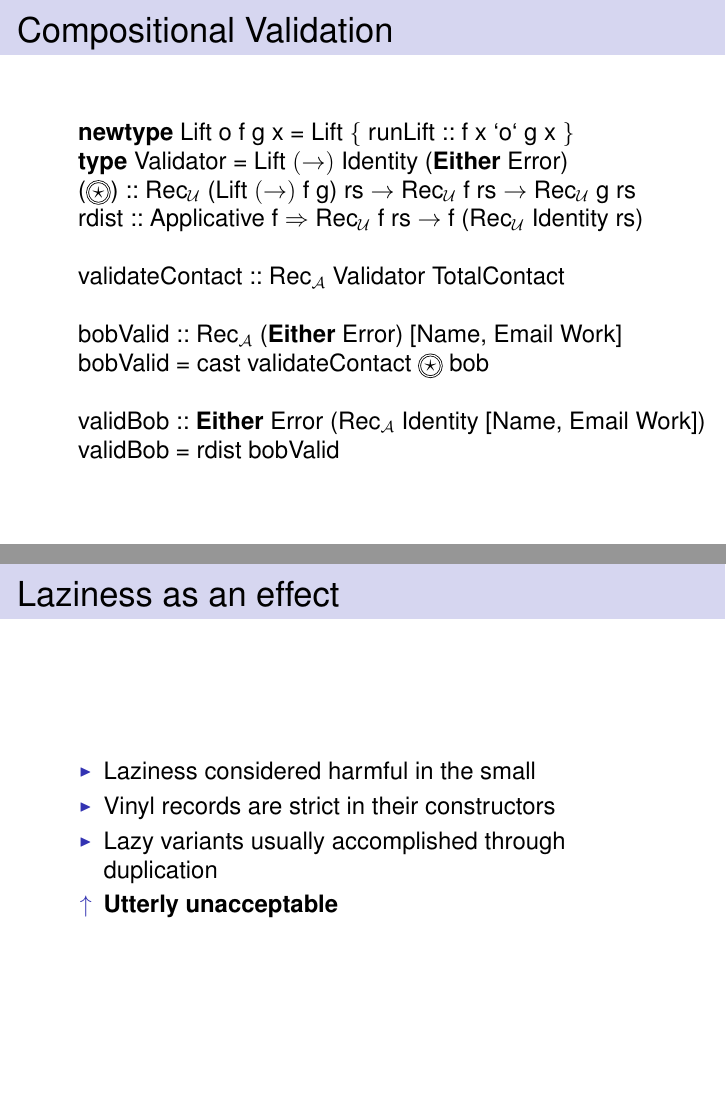
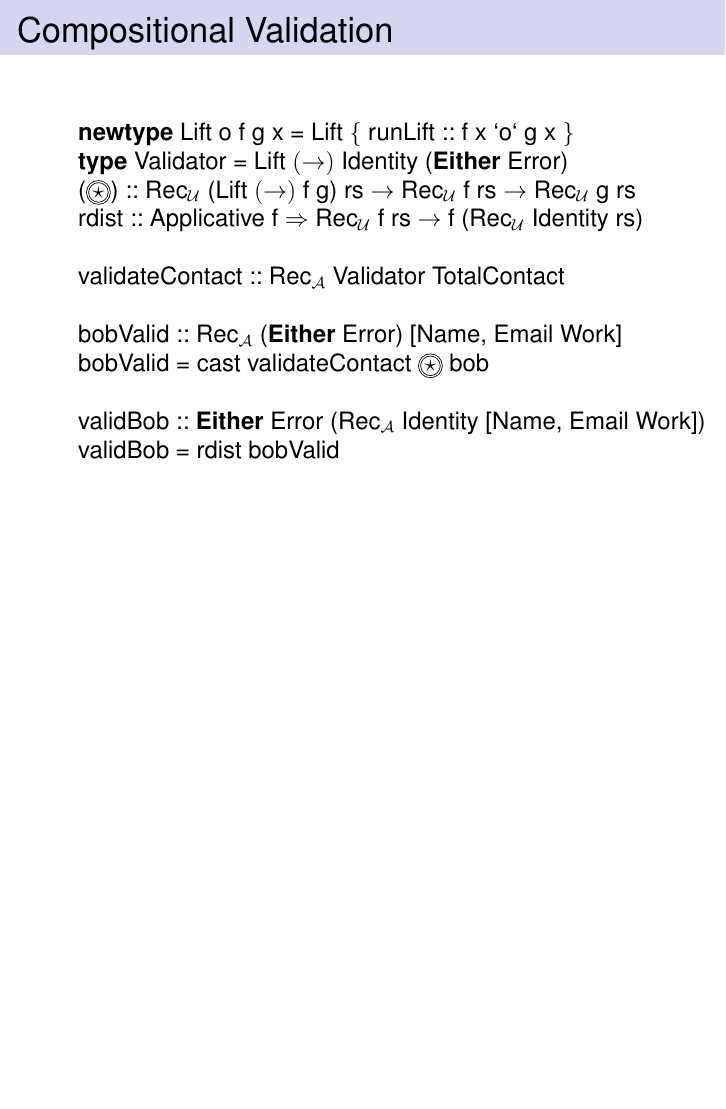
Before and after one commit to VinylRecords/Galois-Tech-Talk, LaTeX slides (Talk.tex): pages 105 and 110 of 160 before the commit and page 103 of 153 after it, the two joined at a grey line, the shorter picture padded with empty space. The pictures show the PDF file Talk.pdf that the author committed with the source.

Commit message:
Remove some slides I don't want

```diff
--- a/Talk.tex
+++ b/Talk.tex
@@ -439,17 +433,6 @@
   \end{lstlisting}
 \end{frame}
 
-\begin{frame}
-  \frametitle{Laziness as an effect}\pause
-
-  \begin{itemize}
-    \item Laziness considered harmful in the small\pause
-    \item Vinyl records are strict in their constructors\pause
-    \item Lazy variants usually accomplished through duplication\pause
-    \item[$\uparrow$] \textbf{Utterly unacceptable}
-  \end{itemize}
-\end{frame}
-
 \begin{frame}[fragile]
   \frametitle{Laziness as an effect}\pause
 
```
Also changed, not shown: Talk.pdf, Talk.tex (6 more changed lines).
